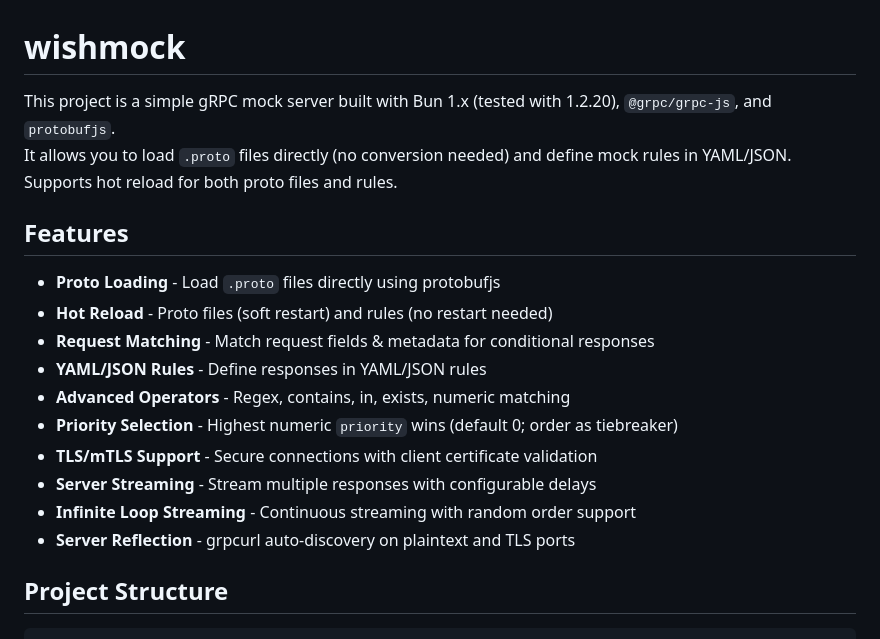
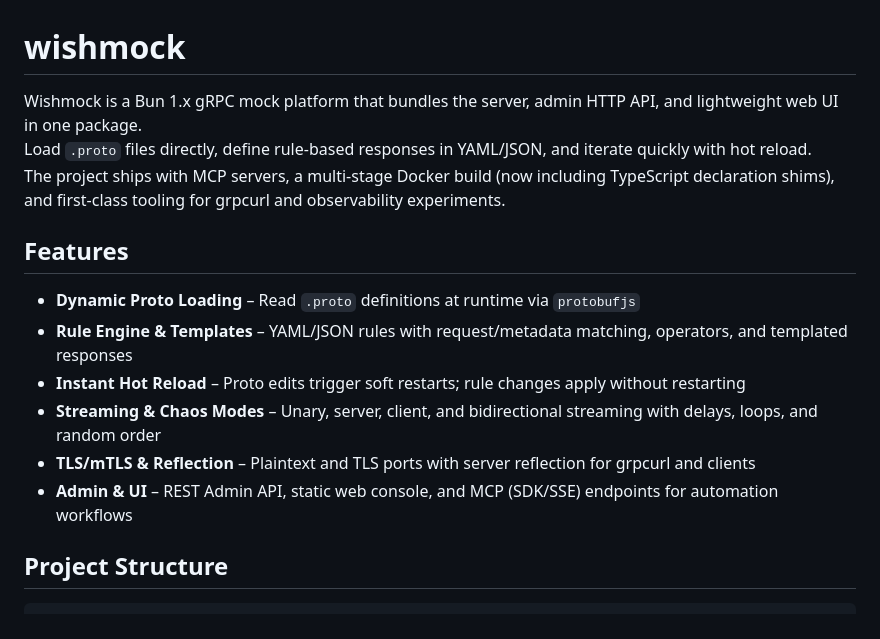
Before and after one commit to lukmanbaidhowi/wishmock, a Markdown page: README.md, the part around the change. GitHub-like rendering.

Commit message:
Refresh README intro

````diff
--- a/README.md
+++ b/README.md
@@ -1,20 +1,16 @@
 # wishmock
 
-This project is a simple gRPC mock server built with Bun 1.x (tested with 1.2.20), `@grpc/grpc-js`, and `protobufjs`.
-It allows you to load `.proto` files directly (no conversion needed) and define mock rules in YAML/JSON.
-Supports hot reload for both proto files and rules.
+Wishmock is a Bun 1.x gRPC mock platform that bundles the server, admin HTTP API, and lightweight web UI in one package.
+Load `.proto` files directly, define rule-based responses in YAML/JSON, and iterate quickly with hot reload.
+The project ships with MCP servers, a multi-stage Docker build (now including TypeScript declaration shims), and first-class tooling for grpcurl and observability experiments.
 
 ## Features
-- **Proto Loading** - Load `.proto` files directly using protobufjs
-- **Hot Reload** - Proto files (soft restart) and rules (no restart needed)
-- **Request Matching** - Match request fields & metadata for conditional responses
-- **YAML/JSON Rules** - Define responses in YAML/JSON rules
-- **Advanced Operators** - Regex, contains, in, exists, numeric matching
-- **Priority Selection** - Highest numeric `priority` wins (default 0; order as tiebreaker)
-- **TLS/mTLS Support** - Secure connections with client certificate validation
-- **Server Streaming** - Stream multiple responses with configurable delays
-- **Infinite Loop Streaming** - Continuous streaming with random order support
-- **Server Reflection** - grpcurl auto-discovery on plaintext and TLS ports
+- **Dynamic Proto Loading** – Read `.proto` definitions at runtime via `protobufjs`
+- **Rule Engine & Templates** – YAML/JSON rules with request/metadata matching, operators, and templated responses
+- **Instant Hot Reload** – Proto edits trigger soft restarts; rule changes apply without restarting
+- **Streaming & Chaos Modes** – Unary, server, client, and bidirectional streaming with delays, loops, and random order
+- **TLS/mTLS & Reflection** – Plaintext and TLS ports with server reflection for grpcurl and clients
+- **Admin & UI** – REST Admin API, static web console, and MCP (SDK/SSE) endpoints for automation workflows
 
 ## Project Structure
 ```
````
